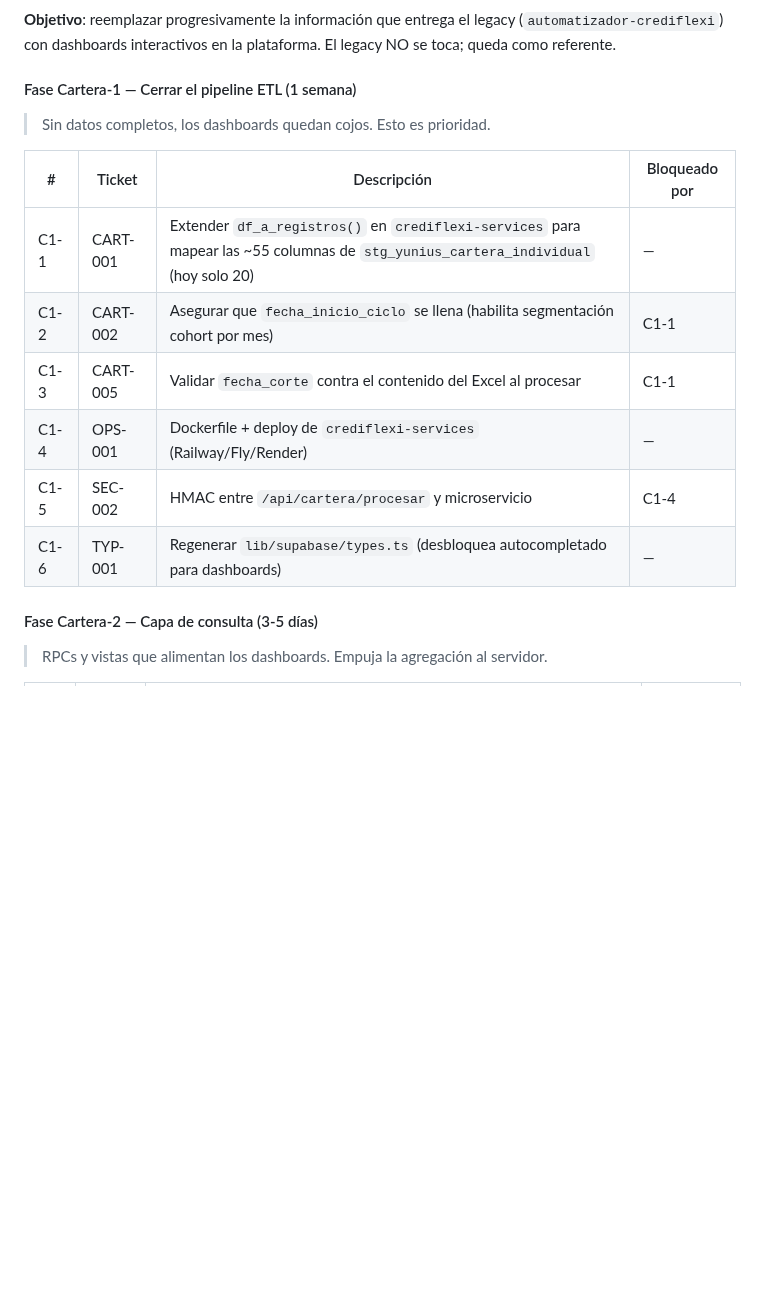
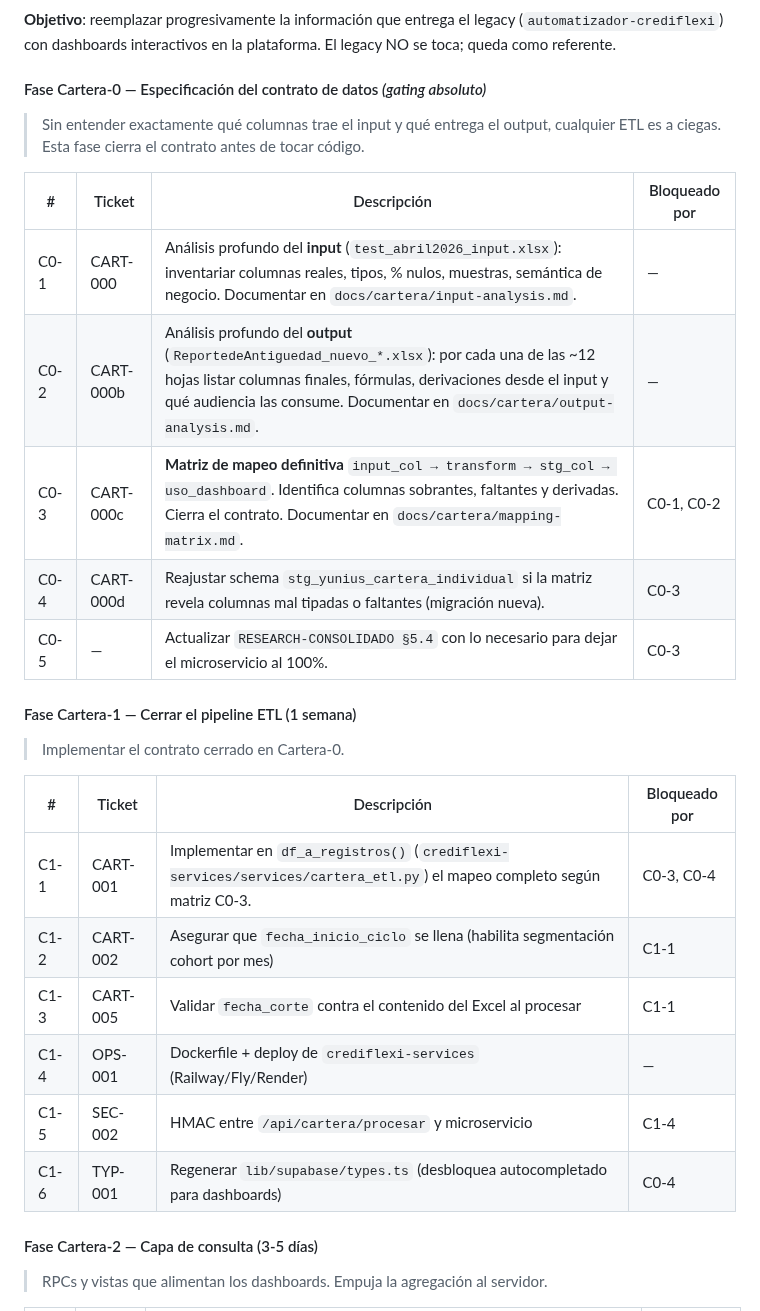
Before and after one commit to uzzielvz/mesa-tickets, a Markdown page: PLAN.md, the part around one of its changes. GitHub-like rendering; blank space fills up the shorter version.

```diff
--- a/PLAN.md
+++ b/PLAN.md
@@ -35,18 +35,30 @@
 
 **Objetivo**: reemplazar progresivamente la información que entrega el legacy (`automatizador-crediflexi`) con dashboards interactivos en la plataforma. El legacy NO se toca; queda como referente.
 
-#### Fase Cartera-1 — Cerrar el pipeline ETL (1 semana)
+#### Fase Cartera-0 — Especificación del contrato de datos *(gating absoluto)*
 
-> Sin datos completos, los dashboards quedan cojos. Esto es prioridad.
+> Sin entender exactamente qué columnas trae el input y qué entrega el output, cualquier ETL es a ciegas. Esta fase cierra el contrato antes de tocar código.
 
 | # | Ticket | Descripción | Bloqueado por |
 |---|--------|-------------|---------------|
-| C1-1 | CART-001 | Extender `df_a_registros()` en `crediflexi-services` para mapear las ~55 columnas de `stg_yunius_cartera_individual` (hoy solo 20) | — |
+| C0-1 | CART-000 | Análisis profundo del **input** (`test_abril2026_input.xlsx`): inventariar columnas reales, tipos, % nulos, muestras, semántica de negocio. Documentar en `docs/cartera/input-analysis.md`. | — |
+| C0-2 | CART-000b | Análisis profundo del **output** (`ReportedeAntiguedad_nuevo_*.xlsx`): por cada una de las ~12 hojas listar columnas finales, fórmulas, derivaciones desde el input y qué audiencia las consume. Documentar en `docs/cartera/output-analysis.md`. | — |
+| C0-3 | CART-000c | **Matriz de mapeo definitiva** `input_col → transform → stg_col → uso_dashboard`. Identifica columnas sobrantes, faltantes y derivadas. Cierra el contrato. Documentar en `docs/cartera/mapping-matrix.md`. | C0-1, C0-2 |
+| C0-4 | CART-000d | Reajustar schema `stg_yunius_cartera_individual` si la matriz revela columnas mal tipadas o faltantes (migración nueva). | C0-3 |
+| C0-5 | — | Actualizar `RESEARCH-CONSOLIDADO §5.4` con lo necesario para dejar el microservicio al 100%. | C0-3 |
+
+#### Fase Cartera-1 — Cerrar el pipeline ETL (1 semana)
+
+> Implementar el contrato cerrado en Cartera-0.
+
+| # | Ticket | Descripción | Bloqueado por |
+|---|--------|-------------|---------------|
+| C1-1 | CART-001 | Implementar en `df_a_registros()` (`crediflexi-services/services/cartera_etl.py`) el mapeo completo según matriz C0-3. | C0-3, C0-4 |
 | C1-2 | CART-002 | Asegurar que `fecha_inicio_ciclo` se llena (habilita segmentación cohort por mes) | C1-1 |
 | C1-3 | CART-005 | Validar `fecha_corte` contra el contenido del Excel al procesar | C1-1 |
 | C1-4 | OPS-001 | Dockerfile + deploy de `crediflexi-services` (Railway/Fly/Render) | — |
 | C1-5 | SEC-002 | HMAC entre `/api/cartera/procesar` y microservicio | C1-4 |
-| C1-6 | TYP-001 | Regenerar `lib/supabase/types.ts` (desbloquea autocompletado para dashboards) | — |
+| C1-6 | TYP-001 | Regenerar `lib/supabase/types.ts` (desbloquea autocompletado para dashboards) | C0-4 |
 
 #### Fase Cartera-2 — Capa de consulta (3-5 días)
 
```
Also changed, not shown: other parts of PLAN.md (+20 -18 lines).
